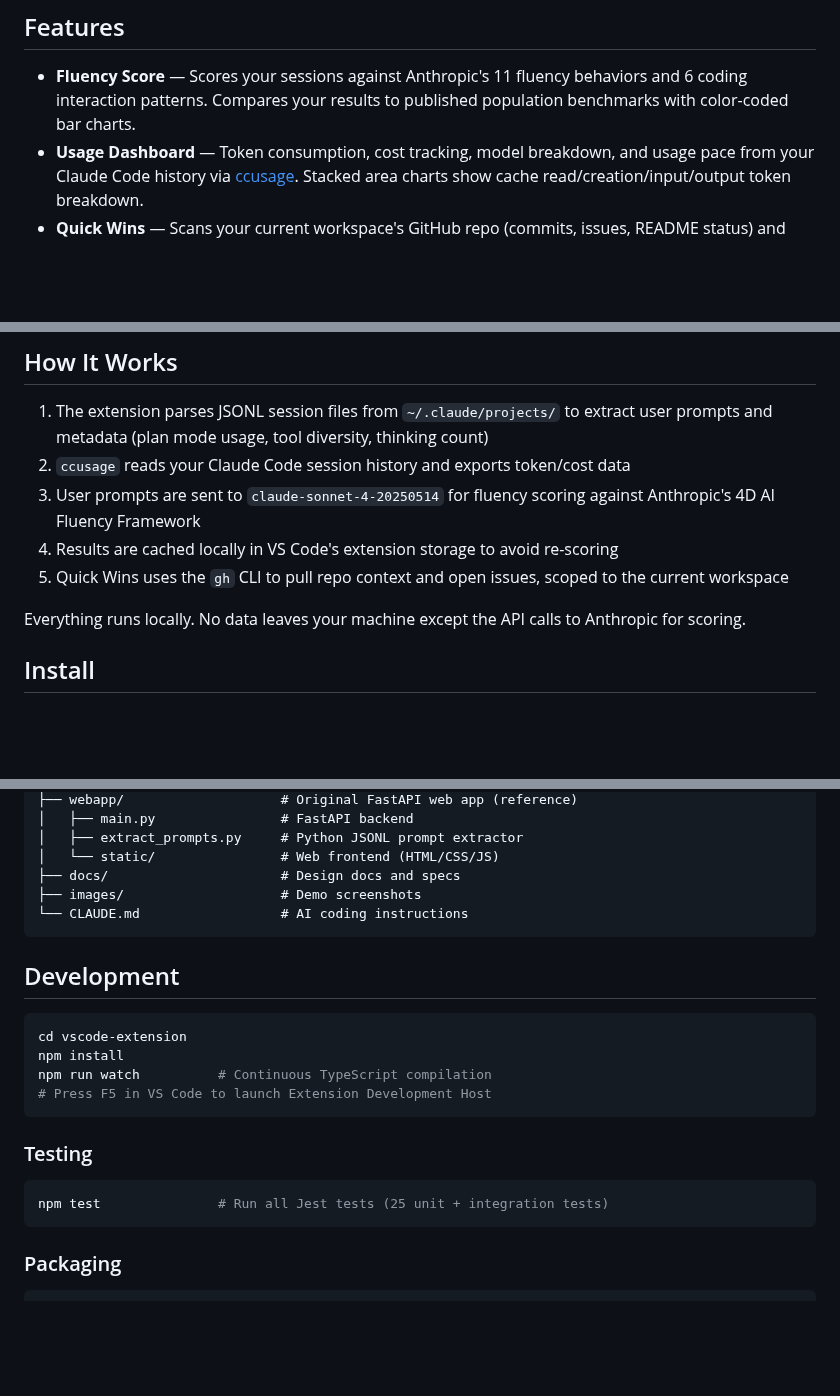
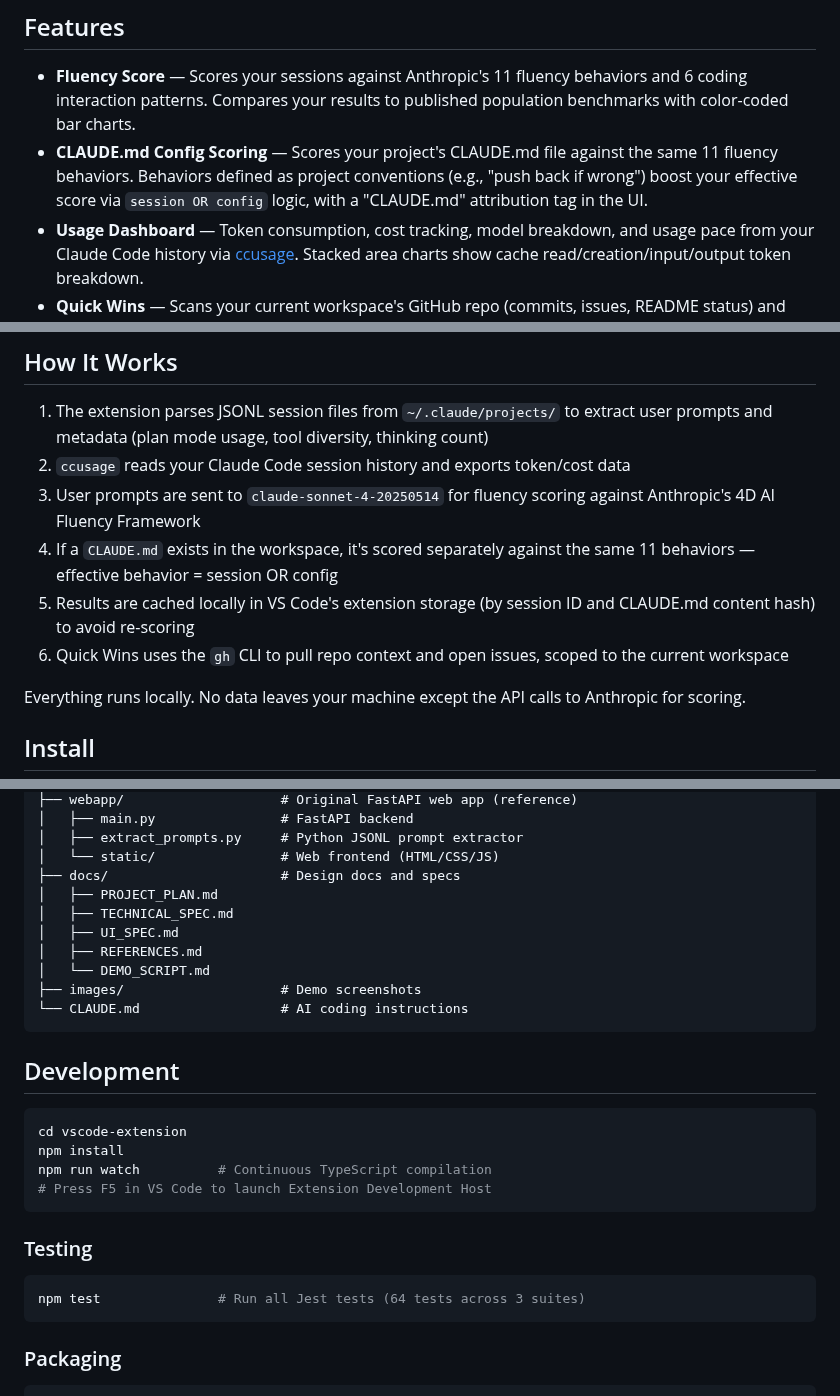
Before and after one commit to frederick-douglas-pearce/codefluent, a Markdown page: README.md, 3 parts joined by grey strips. GitHub-like rendering; blank space fills up the shorter version.

````diff
--- a/README.md
+++ b/README.md
@@ -45,6 +45,7 @@ Anthropic's own AI Fluency Index noted they "plan deeper study into Claude Code"
 ## Features
 
 - **Fluency Score** — Scores your sessions against Anthropic's 11 fluency behaviors and 6 coding interaction patterns. Compares your results to published population benchmarks with color-coded bar charts.
+- **CLAUDE.md Config Scoring** — Scores your project's CLAUDE.md file against the same 11 fluency behaviors. Behaviors defined as project conventions (e.g., "push back if wrong") boost your effective score via `session OR config` logic, with a "CLAUDE.md" attribution tag in the UI.
 - **Usage Dashboard** — Token consumption, cost tracking, model breakdown, and usage pace from your Claude Code history via [ccusage](https://github.com/ryoppippi/ccusage). Stacked area charts show cache read/creation/input/output token breakdown.
 - **Quick Wins** — Scans your current workspace's GitHub repo (commits, issues, README status) and generates copy-paste-ready Claude Code prompts for high-value tasks. Includes a "Run" button that launches Claude Code in a terminal with the suggested prompt.
 - **Recommendations** — Personalized, research-backed coaching prioritized by impact, with copy-ready prompts and links to the underlying Anthropic research papers.
@@ -56,8 +57,9 @@ Anthropic's own AI Fluency Index noted they "plan deeper study into Claude Code"
 1. The extension parses JSONL session files from `~/.claude/projects/` to extract user prompts and metadata (plan mode usage, tool diversity, thinking count)
 2. `ccusage` reads your Claude Code session history and exports token/cost data
 3. User prompts are sent to `claude-sonnet-4-20250514` for fluency scoring against Anthropic's 4D AI Fluency Framework
-4. Results are cached locally in VS Code's extension storage to avoid re-scoring
-5. Quick Wins uses the `gh` CLI to pull repo context and open issues, scoped to the current workspace
+4. If a `CLAUDE.md` exists in the workspace, it's scored separately against the same 11 behaviors — effective behavior = session OR config
+5. Results are cached locally in VS Code's extension storage (by session ID and CLAUDE.md content hash) to avoid re-scoring
+6. Quick Wins uses the `gh` CLI to pull repo context and open issues, scoped to the current workspace
 
 Everything runs locally. No data leaves your machine except the API calls to Anthropic for scoring.
 
@@ -129,6 +131,11 @@ codefluent/
 │   ├── extract_prompts.py     # Python JSONL prompt extractor
 │   └── static/                # Web frontend (HTML/CSS/JS)
 ├── docs/                      # Design docs and specs
+│   ├── PROJECT_PLAN.md
+│   ├── TECHNICAL_SPEC.md
+│   ├── UI_SPEC.md
+│   ├── REFERENCES.md
+│   └── DEMO_SCRIPT.md
 ├── images/                    # Demo screenshots
 └── CLAUDE.md                  # AI coding instructions
 ```
@@ -145,7 +152,7 @@ npm run watch          # Continuous TypeScript compilation
 ### Testing
 
 ```bash
-npm test               # Run all Jest tests (25 unit + integration tests)
+npm test               # Run all Jest tests (64 tests across 3 suites)
 ```
 
 ### Packaging
````
Also changed, not shown: CLAUDE.md (+31 -9 lines).
